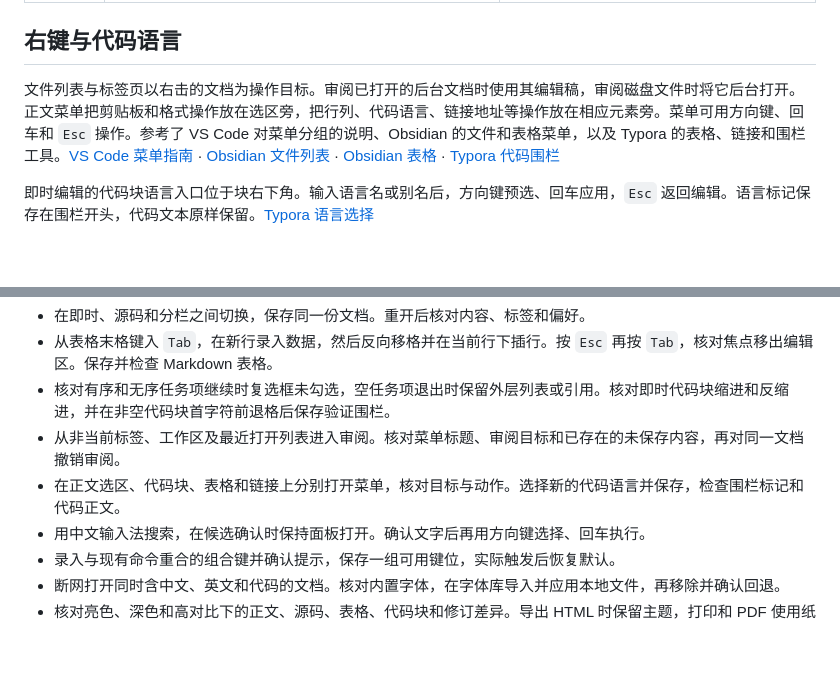
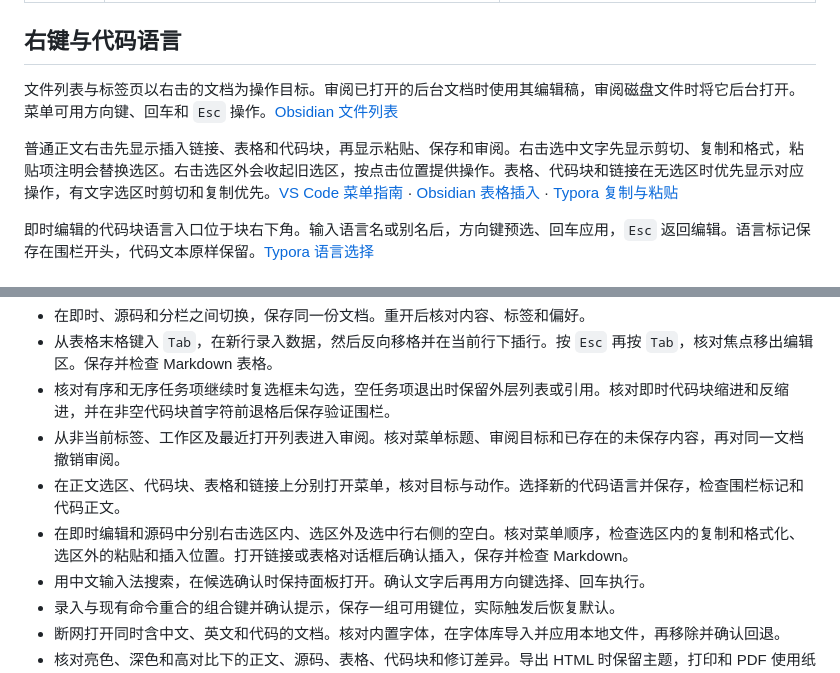
Before and after one commit to peterwangze/sujian-markdown, a Markdown page: docs/usability.md, 2 parts joined by grey strips. Rendered like a GitHub page; blank space fills up the shorter version.

```diff
--- a/docs/usability.md
+++ b/docs/usability.md
@@ -23,7 +23,9 @@
 
 ## 右键与代码语言
 
-文件列表与标签页以右击的文档为操作目标。审阅已打开的后台文档时使用其编辑稿，审阅磁盘文件时将它后台打开。正文菜单把剪贴板和格式操作放在选区旁，把行列、代码语言、链接地址等操作放在相应元素旁。菜单可用方向键、回车和 `Esc` 操作。参考了 VS Code 对菜单分组的说明、Obsidian 的文件和表格菜单，以及 Typora 的表格、链接和围栏工具。[VS Code 菜单指南](https://code.visualstudio.com/api/ux-guidelines/context-menus) · [Obsidian 文件列表](https://obsidian.md/help/plugins/file-explorer) · [Obsidian 表格](https://obsidian.md/help/advanced-syntax) · [Typora 代码围栏](https://support.typora.io/Code-Fences/)
+文件列表与标签页以右击的文档为操作目标。审阅已打开的后台文档时使用其编辑稿，审阅磁盘文件时将它后台打开。菜单可用方向键、回车和 `Esc` 操作。[Obsidian 文件列表](https://obsidian.md/help/plugins/file-explorer)
+
+普通正文右击先显示插入链接、表格和代码块，再显示粘贴、保存和审阅。右击选中文字先显示剪切、复制和格式，粘贴项注明会替换选区。右击选区外会收起旧选区，按点击位置提供操作。表格、代码块和链接在无选区时优先显示对应操作，有文字选区时剪切和复制优先。[VS Code 菜单指南](https://code.visualstudio.com/api/ux-guidelines/context-menus) · [Obsidian 表格插入](https://obsidian.md/help/advanced-syntax) · [Typora 复制与粘贴](https://support.typora.io/Copy-and-Paste/)
 
 即时编辑的代码块语言入口位于块右下角。输入语言名或别名后，方向键预选、回车应用，`Esc` 返回编辑。语言标记保存在围栏开头，代码文本原样保留。[Typora 语言选择](https://support.typora.io/Code-Fences-Language-Support/)
 
@@ -34,6 +36,7 @@
 - 核对有序和无序任务项继续时复选框未勾选，空任务项退出时保留外层列表或引用。核对即时代码块缩进和反缩进，并在非空代码块首字符前退格后保存验证围栏。
 - 从非当前标签、工作区及最近打开列表进入审阅。核对菜单标题、审阅目标和已存在的未保存内容，再对同一文档撤销审阅。
 - 在正文选区、代码块、表格和链接上分别打开菜单，核对目标与动作。选择新的代码语言并保存，检查围栏标记和代码正文。
+- 在即时编辑和源码中分别右击选区内、选区外及选中行右侧的空白。核对菜单顺序，检查选区内的复制和格式化、选区外的粘贴和插入位置。打开链接或表格对话框后确认插入，保存并检查 Markdown。
 - 用中文输入法搜索，在候选确认时保持面板打开。确认文字后再用方向键选择、回车执行。
 - 录入与现有命令重合的组合键并确认提示，保存一组可用键位，实际触发后恢复默认。
 - 断网打开同时含中文、英文和代码的文档。核对内置字体，在字体库导入并应用本地文件，再移除并确认回退。
```
Also changed, not shown: README.md (+11 -7 lines), docs/images/sujian-context-caret.png (added), docs/images/sujian-context-selection.png (added), 7 other files.
